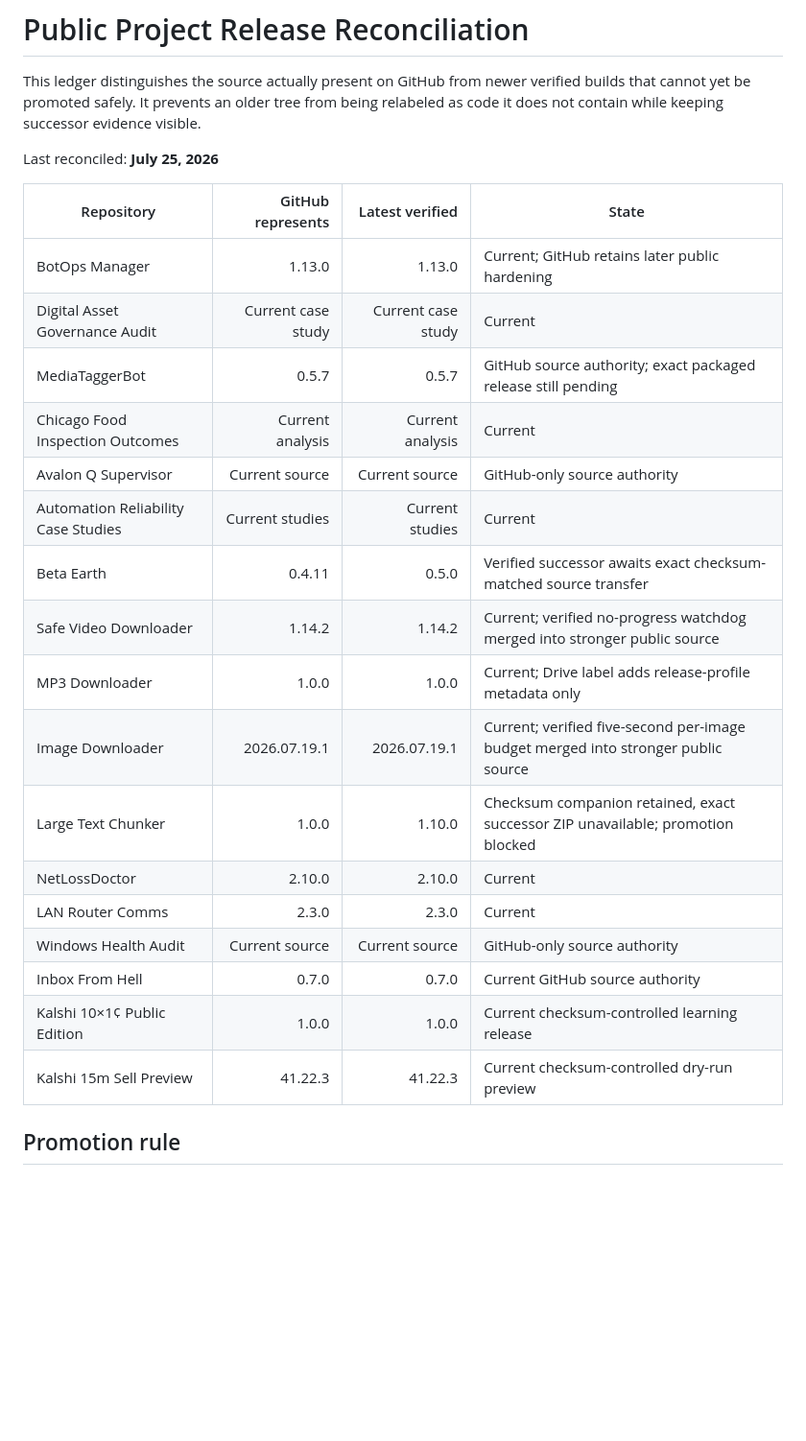
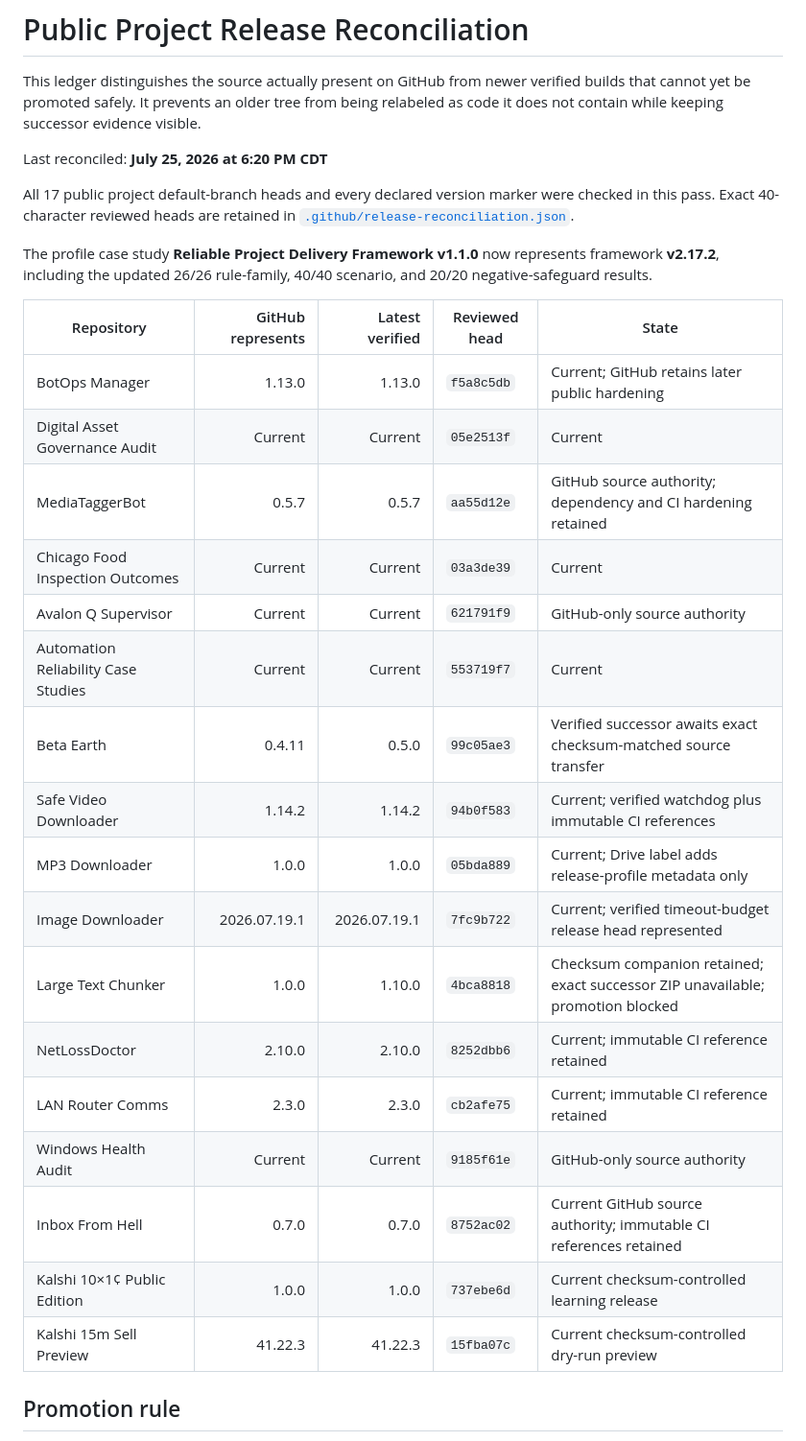
Before and after one commit to Jnapier2/Jnapier2, a Markdown page: RELEASE_RECONCILIATION.md, the part around one of its changes. Shown at 96% size. GitHub-like rendering; blank space fills up the shorter version.

Commit message:
Record reviewed heads and final public build states

```diff
--- a/RELEASE_RECONCILIATION.md
+++ b/RELEASE_RECONCILIATION.md
@@ -2,27 +2,31 @@
 
 This ledger distinguishes the source actually present on GitHub from newer verified builds that cannot yet be promoted safely. It prevents an older tree from being relabeled as code it does not contain while keeping successor evidence visible.
 
-Last reconciled: **July 25, 2026**
+Last reconciled: **July 25, 2026 at 6:20 PM CDT**
 
-| Repository | GitHub represents | Latest verified | State |
-|---|---:|---:|---|
-| BotOps Manager | 1.13.0 | 1.13.0 | Current; GitHub retains later public hardening |
-| Digital Asset Governance Audit | Current case study | Current case study | Current |
-| MediaTaggerBot | 0.5.7 | 0.5.7 | GitHub source authority; exact packaged release still pending |
-| Chicago Food Inspection Outcomes | Current analysis | Current analysis | Current |
-| Avalon Q Supervisor | Current source | Current source | GitHub-only source authority |
-| Automation Reliability Case Studies | Current studies | Current studies | Current |
-| Beta Earth | 0.4.11 | 0.5.0 | Verified successor awaits exact checksum-matched source transfer |
-| Safe Video Downloader | 1.14.2 | 1.14.2 | Current; verified no-progress watchdog merged into stronger public source |
-| MP3 Downloader | 1.0.0 | 1.0.0 | Current; Drive label adds release-profile metadata only |
-| Image Downloader | 2026.07.19.1 | 2026.07.19.1 | Current; verified five-second per-image budget merged into stronger public source |
-| Large Text Chunker | 1.0.0 | 1.10.0 | Checksum companion retained, exact successor ZIP unavailable; promotion blocked |
-| NetLossDoctor | 2.10.0 | 2.10.0 | Current |
-| LAN Router Comms | 2.3.0 | 2.3.0 | Current |
-| Windows Health Audit | Current source | Current source | GitHub-only source authority |
-| Inbox From Hell | 0.7.0 | 0.7.0 | Current GitHub source authority |
-| Kalshi 10×1¢ Public Edition | 1.0.0 | 1.0.0 | Current checksum-controlled learning release |
-| Kalshi 15m Sell Preview | 41.22.3 | 41.22.3 | Current checksum-controlled dry-run preview |
+All 17 public project default-branch heads and every declared version marker were checked in this pass. Exact 40-character reviewed heads are retained in [`.github/release-reconciliation.json`](.github/release-reconciliation.json).
+
+The profile case study **Reliable Project Delivery Framework v1.1.0** now represents framework **v2.17.2**, including the updated 26/26 rule-family, 40/40 scenario, and 20/20 negative-safeguard results.
+
+| Repository | GitHub represents | Latest verified | Reviewed head | State |
+|---|---:|---:|---|---|
+| BotOps Manager | 1.13.0 | 1.13.0 | `f5a8c5db` | Current; GitHub retains later public hardening |
+| Digital Asset Governance Audit | Current | Current | `05e2513f` | Current |
+| MediaTaggerBot | 0.5.7 | 0.5.7 | `aa55d12e` | GitHub source authority; dependency and CI hardening retained |
+| Chicago Food Inspection Outcomes | Current | Current | `03a3de39` | Current |
+| Avalon Q Supervisor | Current | Current | `621791f9` | GitHub-only source authority |
+| Automation Reliability Case Studies | Current | Current | `553719f7` | Current |
+| Beta Earth | 0.4.11 | 0.5.0 | `99c05ae3` | Verified successor awaits exact checksum-matched source transfer |
+| Safe Video Downloader | 1.14.2 | 1.14.2 | `94b0f583` | Current; verified watchdog plus immutable CI references |
+| MP3 Downloader | 1.0.0 | 1.0.0 | `05bda889` | Current; Drive label adds release-profile metadata only |
+| Image Downloader | 2026.07.19.1 | 2026.07.19.1 | `7fc9b722` | Current; verified timeout-budget release head represented |
+| Large Text Chunker | 1.0.0 | 1.10.0 | `4bca8818` | Checksum companion retained; exact successor ZIP unavailable; promotion blocked |
+| NetLossDoctor | 2.10.0 | 2.10.0 | `8252dbb6` | Current; immutable CI reference retained |
+| LAN Router Comms | 2.3.0 | 2.3.0 | `cb2afe75` | Current; immutable CI reference retained |
+| Windows Health Audit | Current | Current | `9185f61e` | GitHub-only source authority |
+| Inbox From Hell | 0.7.0 | 0.7.0 | `8752ac02` | Current GitHub source authority; immutable CI references retained |
+| Kalshi 10×1¢ Public Edition | 1.0.0 | 1.0.0 | `737ebe6d` | Current checksum-controlled learning release |
+| Kalshi 15m Sell Preview | 41.22.3 | 41.22.3 | `15fba07c` | Current checksum-controlled dry-run preview |
 
 ## Promotion rule
 
```
Also changed, not shown: other parts of RELEASE_RECONCILIATION.md (+3 -3 lines).
